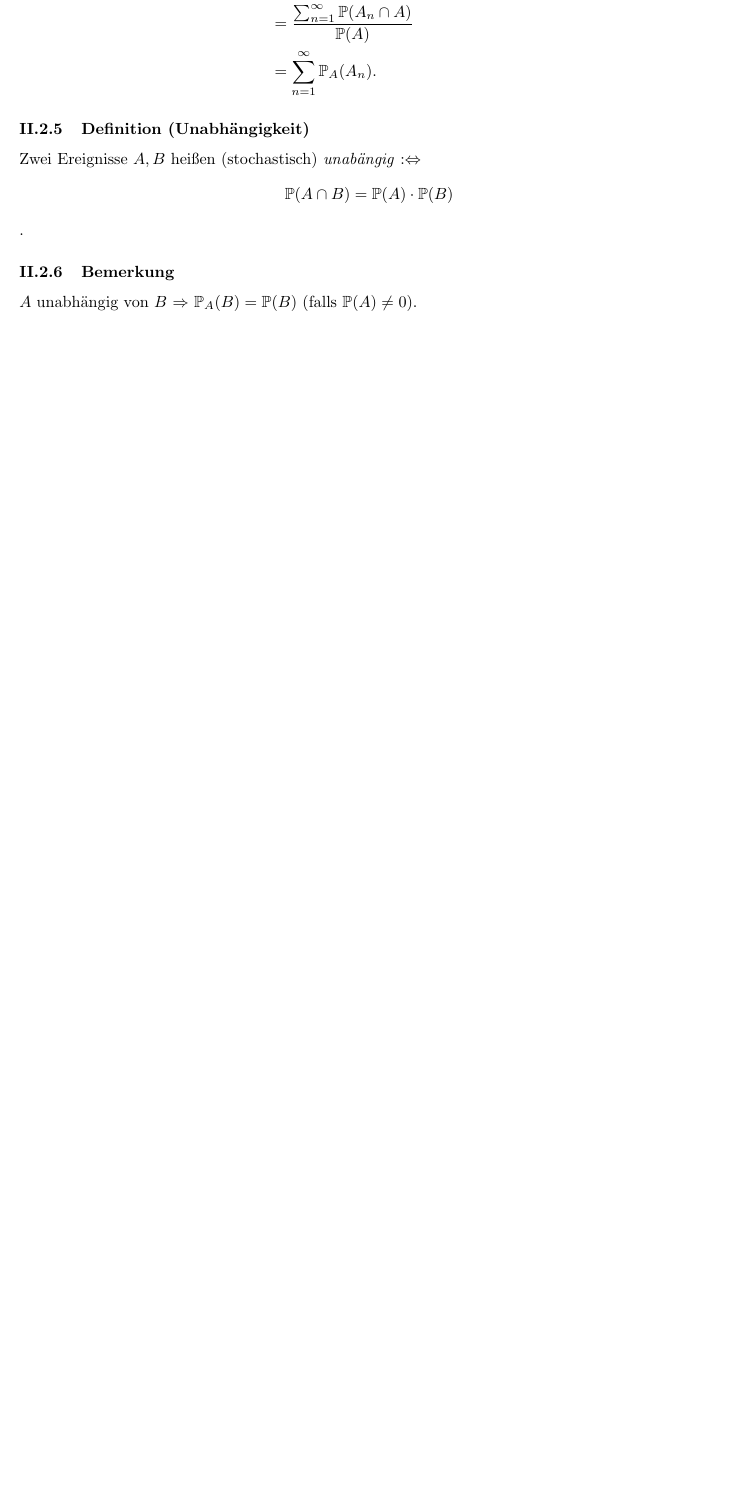
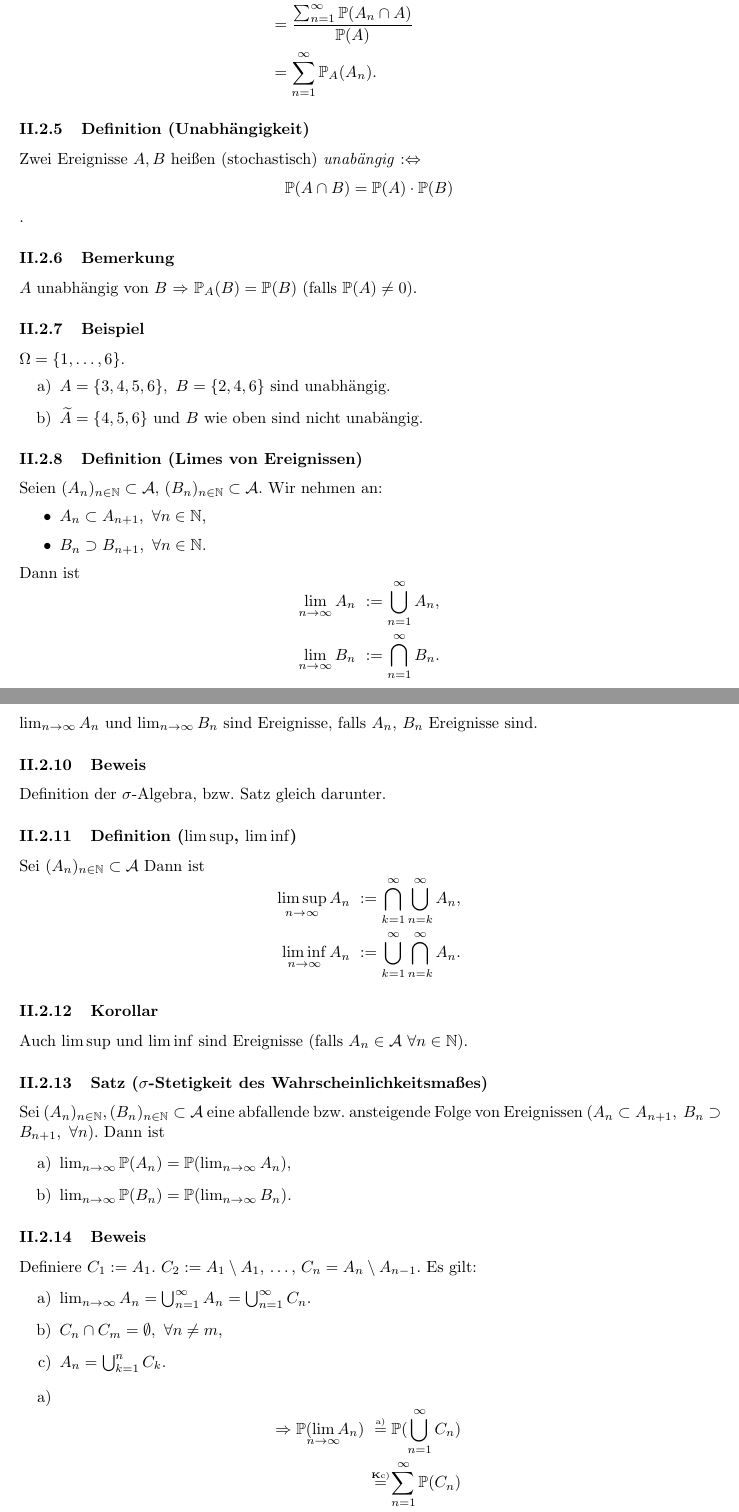
Before and after one commit to thomasxhua/stochastik-pickl-ss24-skript, a LaTeX document (stochastik_pickl_ss2024.tex, which reads 20240425.tex, tommytex.tex): part of page 10 of 10 before the commit and two parts of pages 10 and 11 of 12 after it, the two joined at a grey line, cut so that both start at the same text, the shorter picture padded with empty space. Compiled offline with pdfLaTeX.

Commit message:
20240425 02

```diff
--- a/20240425.tex
+++ b/20240425.tex
@@ -34,3 +34,63 @@ Zwei Ereignisse $A,B$ hei\ss{}en (stochastisch) \trt{unab\"angig} $:\LRA$
 \meq{\PP(A\cap B)=\PP(A)\cdot\PP(B)}.
 \subsubsection{Bemerkung}
 $A$ unabh\"angig von $B$ $\RA$ $\PP_A(B)=\PP(B)$ (falls $\PP(A)\neq0$).
+\subsubsection{Beispiel}
+$\Omega=\{1,\ldots,6\}$.
+\abc{
+\item $A=\{3,4,5,6\},\ B=\{2,4,6\}$ sind unabh\"angig.
+\item $\widetilde{A}=\{4,5,6\}$ und $B$ wie oben sind nicht unab\"angig.
+}
+\subsubsection{Definition (Limes von Ereignissen)}
+Seien $(A_n)_{n\in\NN}\subset\Acal$, $(B_n)_{n\in\NN}\subset\Acal$.
+Wir nehmen an:
+\bul{
+\item $A_n\subset A_{n+1},\ \forall n\in\NN$,
+\item $B_n\supset B_{n+1},\ \forall n\in\NN$.
+}
+Dann ist
+\meq{
+    \lim_{n\to\infty}A_n&\ :=\bigcup_{n=1}^\infty A_n,\\
+    \lim_{n\to\infty}B_n&\ :=\bigcap_{n=1}^\infty B_n.
+}
+\subsubsection{Korrolar}
+$\lim_{n\to\infty}A_n$ und $\lim_{n\to\infty}B_n$ sind Ereignisse, falls $A_n$, $B_n$ Ereignisse sind.
+\subsubsection{Beweis}
+Definition der $\sigma$-Algebra, bzw. Satz gleich darunter.
+\subsubsection{Definition ($\limsup$, $\liminf$)}
+Sei $(A_n)_{n\in\NN}\subset\Acal$ Dann ist
+\meq{
+\limsup_{n\to\infty}A_n&\ :=\bigcap_{k=1}^\infty\bigcup_{n=k}^\infty A_n,\\
+\liminf_{n\to\infty}A_n&\ :=\bigcup_{k=1}^\infty\bigcap_{n=k}^\infty A_n.
+}
+\subsubsection{Korollar}
+Auch $\limsup$ und $\liminf$ sind Ereignisse (falls $A_n\in\Acal\ \forall n\in\NN$).
+\subsubsection{Satz ($\sigma$-Stetigkeit des Wahrscheinlichkeitsma\ss{}es)}
+Sei $(A_n)_{n\in\NN},(B_n)_{n\in\NN}\subset\Acal$ eine abfallende bzw. ansteigende Folge von Ereignissen ($A_n\subset A_{n+1},\ B_n\supset B_{n+1},\ \forall n$). Dann ist
+\abc{
+\item $\lim_{n\to\infty}\PP(A_n)=\PP(\lim_{n\to\infty}A_n)$,
+\item $\lim_{n\to\infty}\PP(B_n)=\PP(\lim_{n\to\infty}B_n)$.
+}
+\subsubsection{Beweis}
+Definiere $C_1:=A_1$. $C_2:=A_1\setminus A_1$, \ldots, $C_n=A_n\setminus A_{n-1}$. Es gilt:
+\abc{
+\item $\lim_{n\to\infty}A_n=\bigcup_{n=1}^\infty A_n=\bigcup_{n=1}^\infty C_n$.
+\item $C_n\cap C_m=\emptyset,\ \forall n\neq m$,
+\item $A_n=\bigcup_{k=1}^{n}C_k$.
+}
+\abc{
+\item
+\meq{
+    \RA\PP(\lim_{\mathclap{n\to\infty}}A_n)&\ \textabove{a)}{=}\PP(\bigcup_{n=1}^\infty C_n)
+    \\&\ \textabove{\tbf{K}c)}{=}\sum_{n=1}^\infty\PP(C_n)
+    \\&\ =\lim_{n\to\infty}\sigma_{k=1}^{n}\PP(C_k)
+    \\&\ \textabove{\tbf{K}c)}{=}\lim_{n\to\infty}\PP(\bigcup_{k=1}^nC_k)
+    \\&\ \textabove{c)}{=}\PP(A_n).
+}
+\myqed{}
+\item
+\meq{
+    \PP(\lim_{\mathclap{n\to\infty}}B_n)&\ =1-\PP(\lim_{\mathclap{n\to\infty}}B_n^C)
+    \\&\ \textabove{Fall a)}{=}\ 1-\lim_{n\to\infty}\PP(B_n^C)
+    \\&\ =\lim_{n\to\infty}\PP(B_n).
+}
+}
--- a/tommytex.tex
+++ b/tommytex.tex
@@ -65,8 +65,8 @@
 \newcommand{\weg}{(weggelassen)}
 \newcommand{\chf}{\mathds{1}}
 	% -- enumerations
-\newcommand{\abc}[1]{\begin{enumerate}[label=\alph*.]#1\end{enumerate}}
-\newcommand{\num}[1]{\begin{enumerate}[label=\arabic*.]#1\end{enumerate}}
+\newcommand{\abc}[1]{\begin{enumerate}[label=\alph*)]#1\end{enumerate}}
+\newcommand{\num}[1]{\begin{enumerate}[label=\arabic*)]#1\end{enumerate}}
 \newcommand{\bul}[1]{\begin{itemize}#1\end{itemize}}
 % -- text mode stuff
 % \newcommand{\note}[1]{(\textit{#1})}
```
Also changed, not shown: stochastik_pickl_ss2024.pdf.
